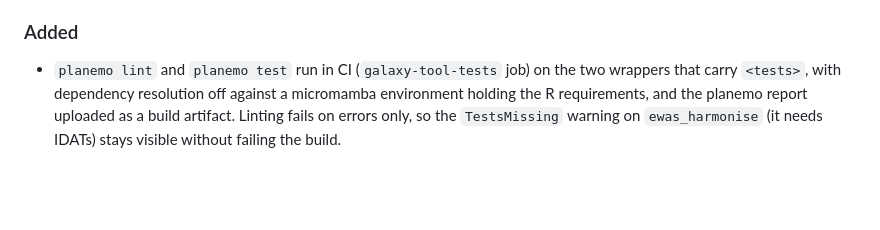
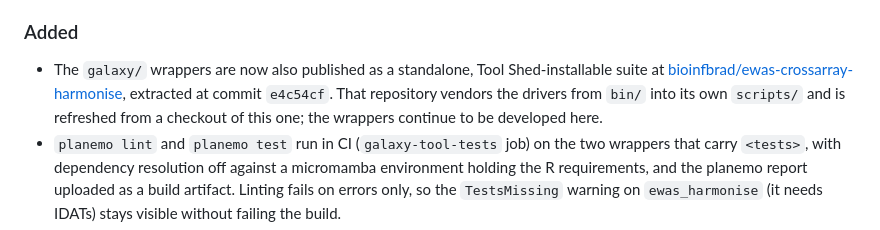
Before and after one commit to kkamieniecka/ewas-crossarray-harmonise, a Markdown page: CHANGELOG.md, the part around the change. Rendered like a GitHub page; blank space fills up the shorter version.

```diff
--- a/CHANGELOG.md
+++ b/CHANGELOG.md
@@ -51,6 +51,12 @@ All notable changes to this project are documented here. The format follows
   `tabulate` dependency is absent, instead of failing at the last stage.
 
 ### Added
+- The `galaxy/` wrappers are now also published as a standalone,
+  Tool Shed-installable suite at
+  [bioinfbrad/ewas-crossarray-harmonise](https://github.com/bioinfbrad/ewas-crossarray-harmonise),
+  extracted at commit `e4c54cf`. That repository vendors the drivers from
+  `bin/` into its own `scripts/` and is refreshed from a checkout of this one;
+  the wrappers continue to be developed here.
 - `planemo lint` and `planemo test` run in CI (`galaxy-tool-tests` job) on the
   two wrappers that carry `<tests>`, with dependency resolution off against a
   micromamba environment holding the R requirements, and the planemo report
```
Also changed, not shown: README.md (+13 -3 lines).
